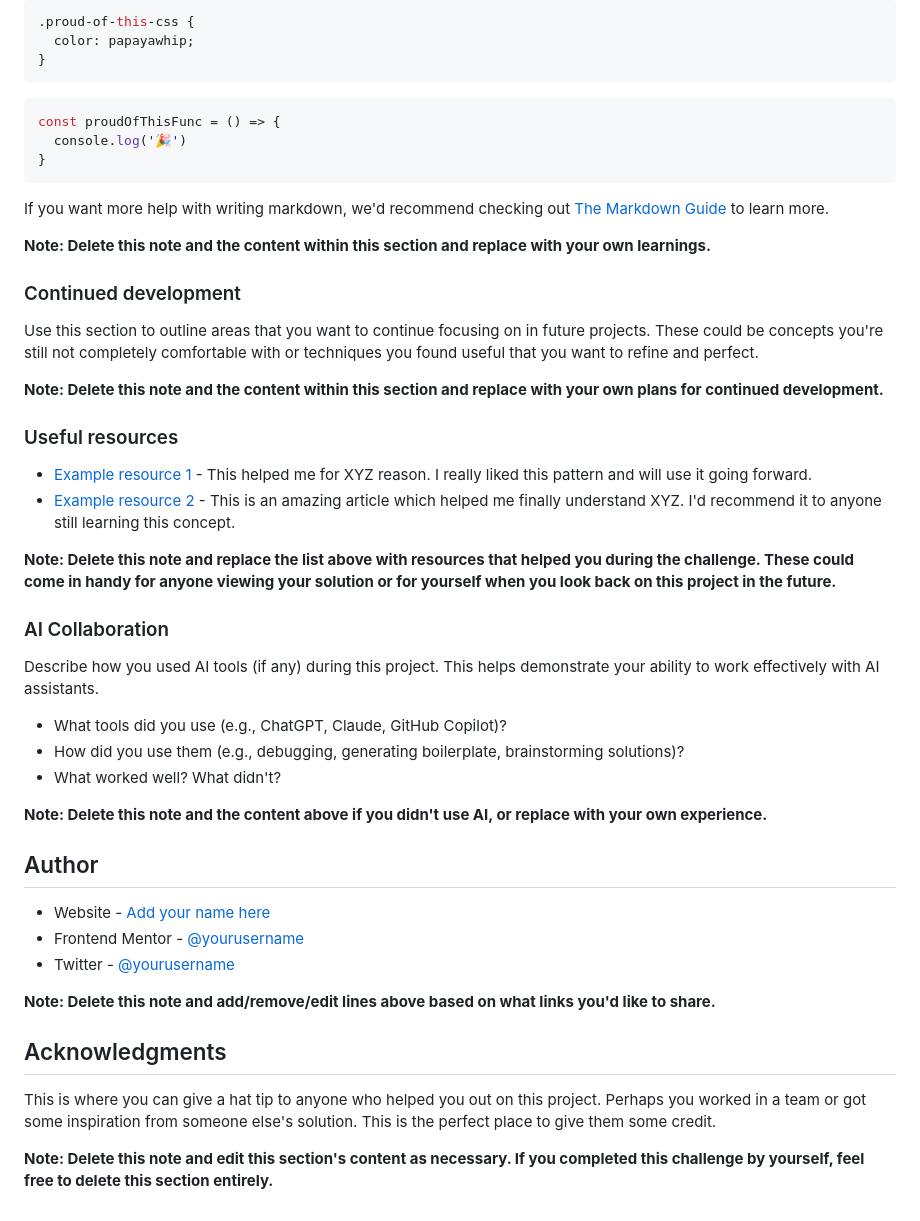
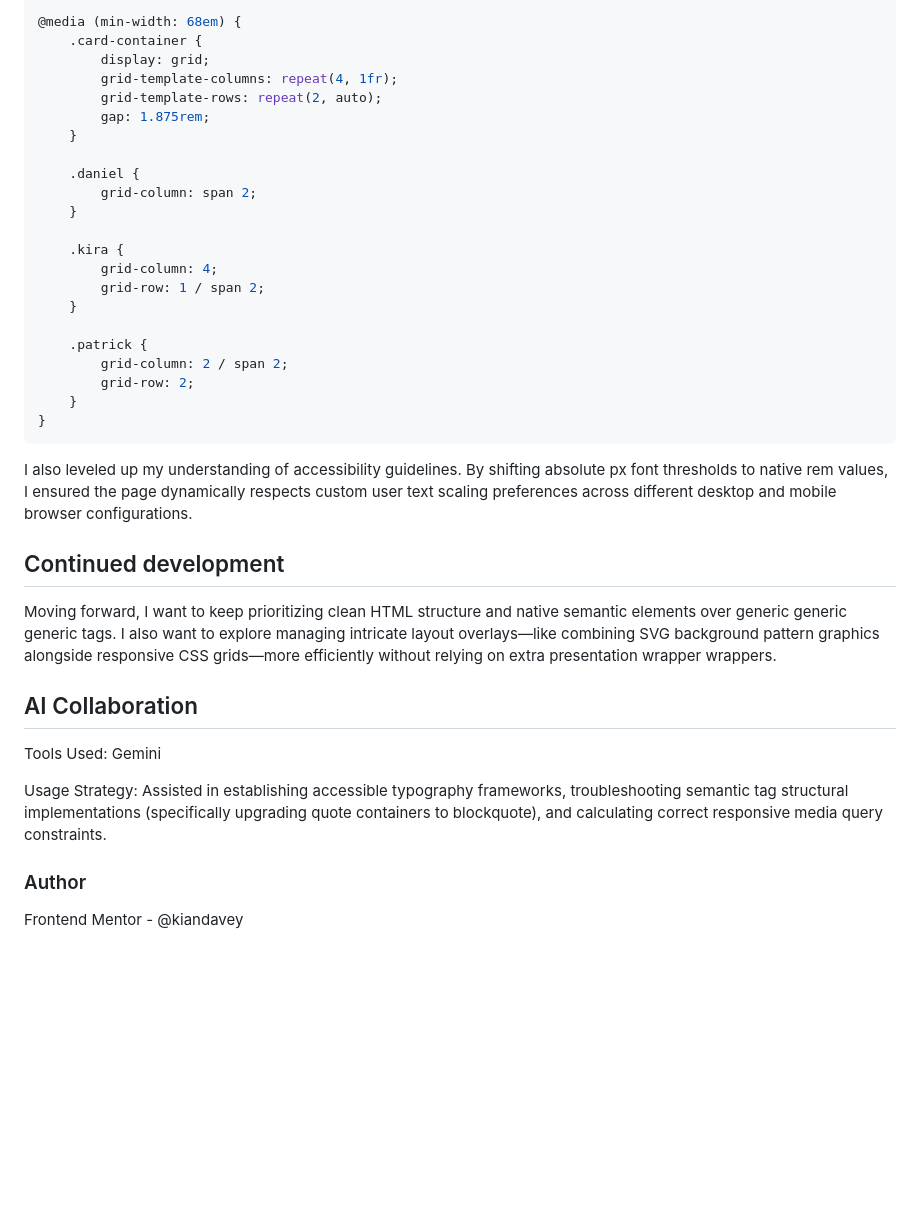
Before and after one commit to kiandavey/testimonials-grid-section-main, a Markdown page: README.md, the part around one of its changes. Drawn GitHub-style; blank space fills up the shorter version.

Commit message:
Update README.md: streamline content, enhance structure, and clarify project details

````diff
--- a/README.md
+++ b/README.md
@@ -70,52 +53,37 @@ To see how you can add code snippets, see below:
 ```
 ```css
-.proud-of-this-css {
-  color: papayawhip;
+@media (min-width: 68em) {
+    .card-container {
+        display: grid;
+        grid-template-columns: repeat(4, 1fr);
+        grid-template-rows: repeat(2, auto);
+        gap: 1.875rem;
+    }
+
+    .daniel {
+        grid-column: span 2;
+    }
+
+    .kira {
+        grid-column: 4;
+        grid-row: 1 / span 2;
+    }
+
+    .patrick {
+        grid-column: 2 / span 2;
+        grid-row: 2;
+    }
 }
 ```
-```js
-const proudOfThisFunc = () => {
-  console.log('🎉')
-}
-```
+I also leveled up my understanding of accessibility guidelines. By shifting absolute px font thresholds to native rem values, I ensured the page dynamically respects custom user text scaling preferences across different desktop and mobile browser configurations.
 
-If you want more help with writing markdown, we'd recommend checking out [The Markdown Guide](https://www.markdownguide.org/) to learn more.
+## Continued development
+Moving forward, I want to keep prioritizing clean HTML structure and native semantic elements over generic generic generic tags. I also want to explore managing intricate layout overlays—like combining SVG background pattern graphics alongside responsive CSS grids—more efficiently without relying on extra presentation wrapper wrappers.
 
-**Note: Delete this note and the content within this section and replace with your own learnings.**
+## AI Collaboration
+Tools Used: Gemini
 
-### Continued development
+Usage Strategy: Assisted in establishing accessible typography frameworks, troubleshooting semantic tag structural implementations (specifically upgrading quote containers to blockquote), and calculating correct responsive media query constraints.
 
-Use this section to outline areas that you want to continue focusing on in future projects. These could be concepts you're still not completely comfortable with or techniques you found useful that you want to refine and perfect.
-
-**Note: Delete this note and the content within this section and replace with your own plans for continued development.**
-
-### Useful resources
-
-- [Example resource 1](https://www.example.com) - This helped me for XYZ reason. I really liked this pattern and will use it going forward.
-- [Example resource 2](https://www.example.com) - This is an amazing article which helped me finally understand XYZ. I'd recommend it to anyone still learning this concept.
-
-**Note: Delete this note and replace the list above with resources that helped you during the challenge. These could come in handy for anyone viewing your solution or for yourself when you look back on this project in the future.**
-
-### AI Collaboration
-
-Describe how you used AI tools (if any) during this project. This helps demonstrate your ability to work effectively with AI assistants.
-
-- What tools did you use (e.g., ChatGPT, Claude, GitHub Copilot)?
-- How did you use them (e.g., debugging, generating boilerplate, brainstorming solutions)?
-- What worked well? What didn't?
-
-**Note: Delete this note and the content above if you didn't use AI, or replace with your own experience.**
-
-## Author
-
-- Website - [Add your name here](https://www.your-site.com)
-- Frontend Mentor - [@yourusername](https://www.frontendmentor.io/profile/yourusername)
-- Twitter - [@yourusername](https://www.twitter.com/yourusername)
-
-**Note: Delete this note and add/remove/edit lines above based on what links you'd like to share.**
-
-## Acknowledgments
-
-This is where you can give a hat tip to anyone who helped you out on this project. Perhaps you worked in a team or got some inspiration from someone else's solution. This is the perfect place to give them some credit.
-
-**Note: Delete this note and edit this section's content as necessary. If you completed this challenge by yourself, feel free to delete this section entirely.**
+### Author
+Frontend Mentor - @kiandavey
````
Also changed, not shown: other parts of README.md (+16 -33 lines).
